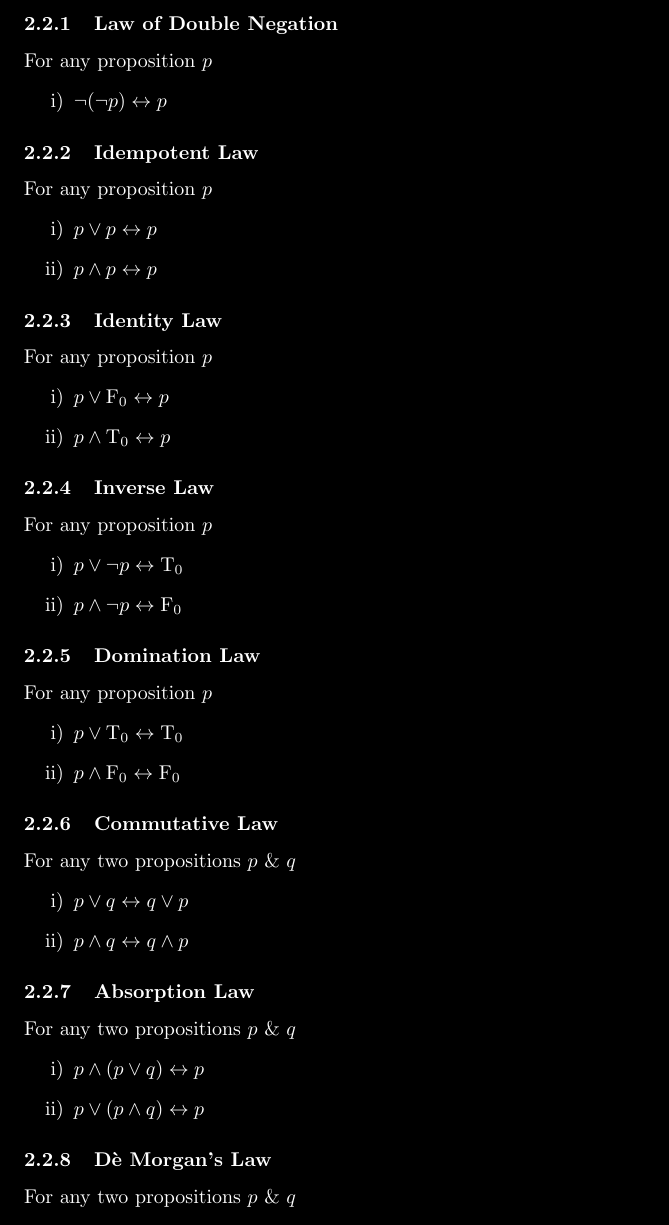
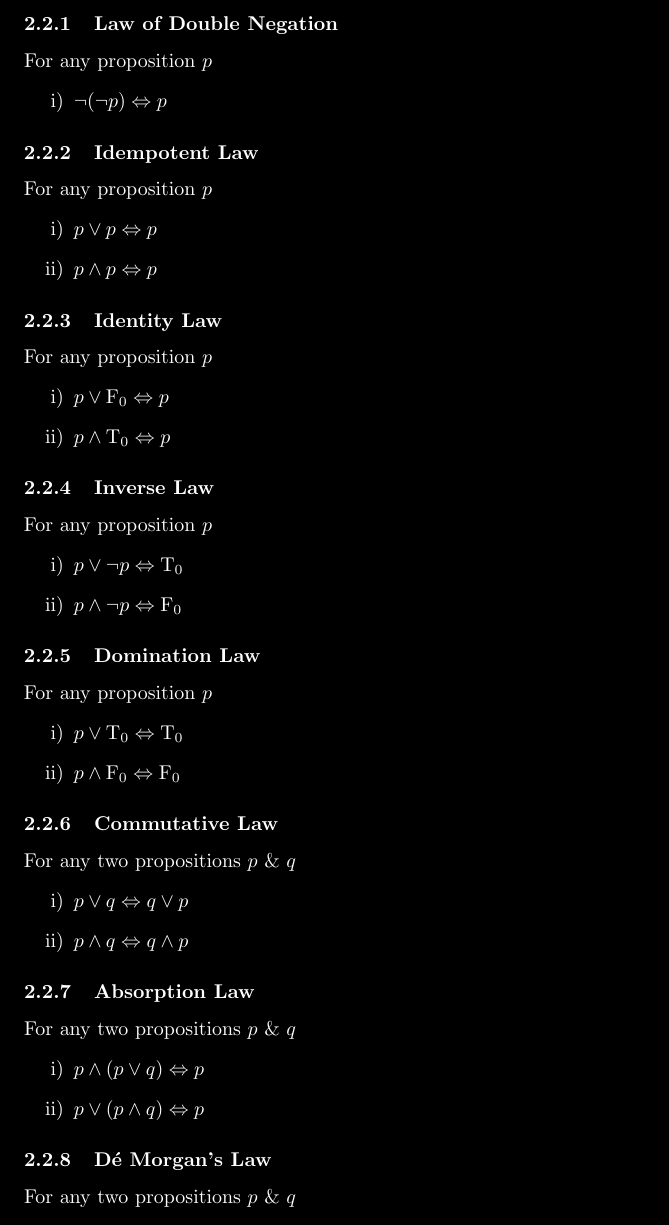
Before and after one commit to koku17/vtu_notes_archive, a LaTeX document (2/4/DMS/Module 1.tex): part of page 6 of 7, cut so that both start at the same text. Compiled offline with pdfLaTeX.

Commit message:
update DMS

```diff
--- a/2/4/DMS/Module 1.tex
+++ b/2/4/DMS/Module 1.tex
@@ -225,48 +225,48 @@
 	\subsubsection{Law of Double Negation}
 	For any proposition $p$
 	\begin{enumerate}[label=\roman*) ]
-		\item $\neg(\neg p)\leftrightarrow p$
+		\item $\neg(\neg p)\Leftrightarrow p$
 	\end{enumerate}
 
 	\subsubsection{Idempotent Law}
 	For any proposition $p$
 	\begin{enumerate}[label=\roman*) ]
-		\item $p\lor p\leftrightarrow p$
-		\item $p\land p\leftrightarrow p$
+		\item $p\lor p\Leftrightarrow p$
+		\item $p\land p\Leftrightarrow p$
 	\end{enumerate}
 
 	\subsubsection{Identity Law}
 	For any proposition $p$
 	\begin{enumerate}[label=\roman*) ]
-		\item $p\lor \text{F}_0\leftrightarrow p$
-		\item $p\land \text{T}_0\leftrightarrow p$
+		\item $p\lor \text{F}_0\Leftrightarrow p$
+		\item $p\land \text{T}_0\Leftrightarrow p$
 	\end{enumerate}
 
 	\subsubsection{Inverse Law}
 	For any proposition $p$
 	\begin{enumerate}[label=\roman*) ]
-		\item $p\lor\neg p\leftrightarrow \text{T}_0$
-		\item $p\land\neg p\leftrightarrow \text{F}_0$
+		\item $p\lor\neg p\Leftrightarrow \text{T}_0$
+		\item $p\land\neg p\Leftrightarrow \text{F}_0$
 	\end{enumerate}
 
 	\subsubsection{Domination Law}
 	For any proposition $p$
 	\begin{enumerate}[label=\roman*) ]
-		\item $p\lor \text{T}_0\leftrightarrow \text{T}_0$
-		\item $p\land \text{F}_0\leftrightarrow \text{F}_0$
+		\item $p\lor \text{T}_0\Leftrightarrow \text{T}_0$
+		\item $p\land \text{F}_0\Leftrightarrow \text{F}_0$
 	\end{enumerate}
 
 	\subsubsection{Commutative Law}
 	For any two propositions $p$ \& $q$
 	\begin{enumerate}[label=\roman*) ]
-		\item $p\lor q\leftrightarrow q\lor p$
-		\item $p\land q\leftrightarrow q\land p$
+		\item $p\lor q\Leftrightarrow q\lor p$
+		\item $p\land q\Leftrightarrow q\land p$
 	\end{enumerate}
 
 	\subsubsection{Absorption Law}
 	For any two propositions $p$ \& $q$
 	\begin{enumerate}[label=\roman*) ]
-		\item $p\land(p\lor q)\leftrightarrow p$
-		\item $p\lor(p\land q)\leftrightarrow p$
+		\item $p\land(p\lor q)\Leftrightarrow p$
+		\item $p\lor(p\land q)\Leftrightarrow p$
 	\end{enumerate}
 
```
Also changed, not shown: 2/4/DMS/Module 1.tex (14 more changed lines).
